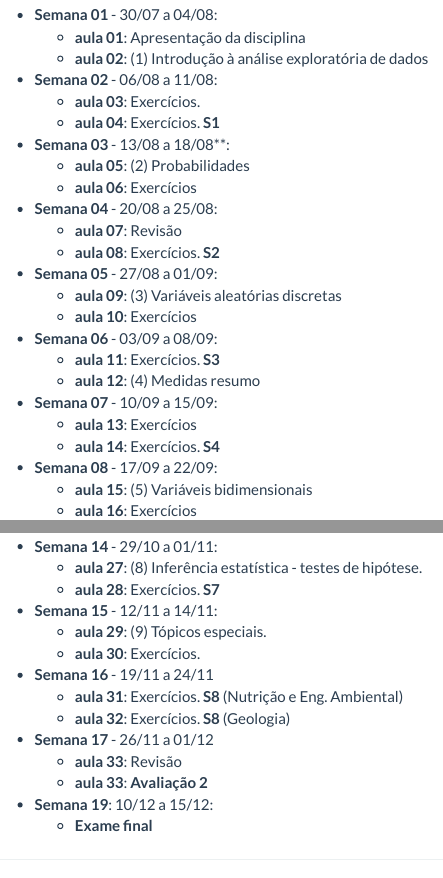
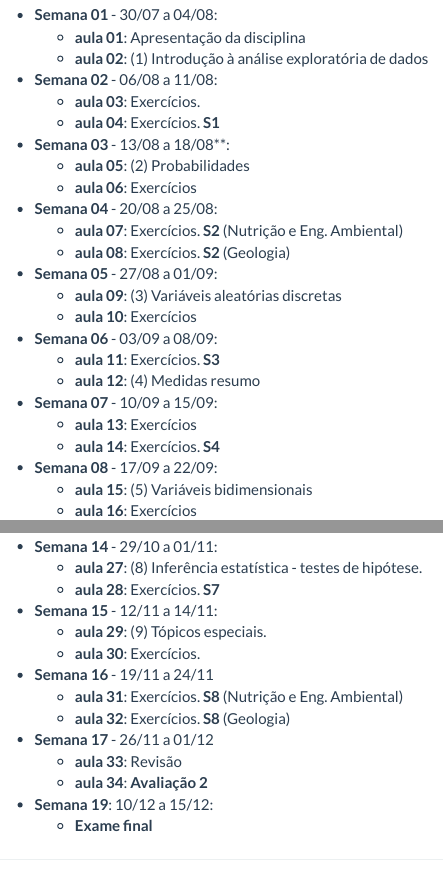
Before and after one commit to leg-ufpr/ce003, an R Markdown document (aulas.Rmd): the page in a window 1100 px wide, from 180 px down, and a second part further down, joined at a grey line. Rendered offline with R 4.5, knitr and Pandoc, with nearby package versions.

Commit message:
fix date S2

```diff
--- a/aulas.Rmd
+++ b/aulas.Rmd
@@ -22,8 +22,8 @@ sofrer alterações).
    - **aula 05**: (2) Probabilidades
    - **aula 06**: Exercícios
 - **Semana 04** - 20/08 a 25/08:
-   - **aula 07**: Revisão
-   - **aula 08**: Exercícios. **S2**
+   - **aula 07**: Exercícios. **S2** (Nutrição e Eng. Ambiental)
+   - **aula 08**: Exercícios. **S2** (Geologia)
 - **Semana 05** - 27/08 a 01/09:
    - **aula 09**: (3) Variáveis aleatórias discretas
    - **aula 10**: Exercícios
@@ -64,7 +64,7 @@ sofrer alterações).
    - **aula 32**: Exercícios. **S8** (Geologia)
 - **Semana 17** - 26/11 a 01/12
    - **aula 33**: Revisão
-   - **aula 33**: **Avaliação 2**
+   - **aula 34**: **Avaliação 2**
 
 - **Semana 19**: 10/12 a 15/12:
    - **Exame final**
```
Also changed, not shown: 4 other files.
